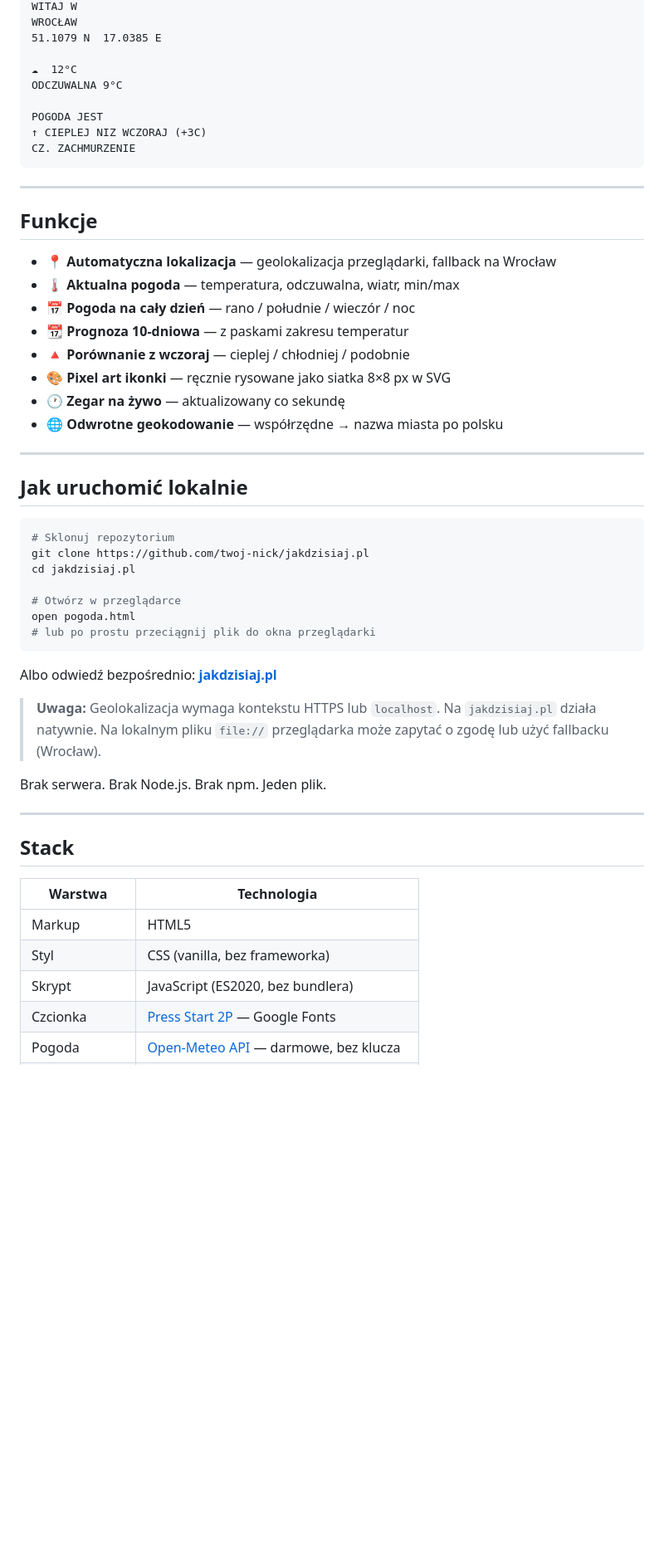
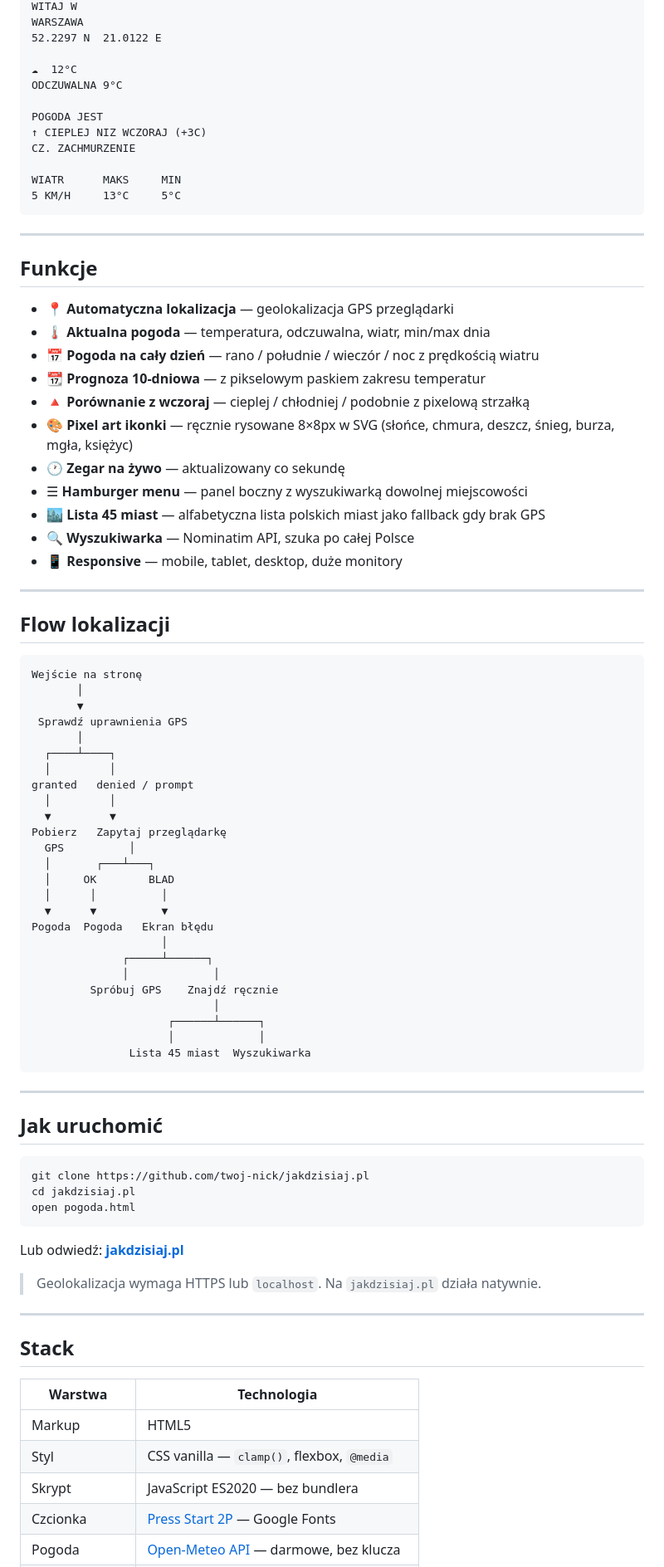
Before and after one commit to GumisFW/jakdzisiaj.pl, a Markdown page: README.md, the part around one of its changes. Shown at 83% size. Rendered like a GitHub page; blank space fills up the shorter version.

````diff
--- a/README.md
+++ b/README.md
@@ -32,6 +33,6 @@ Inspirowana czarno-białymi aplikacjami terminalowymi i grami z lat 80. Zamiast
 WITAJ W
-WROCŁAW
-51.1079 N  17.0385 E
+WARSZAWA
+52.2297 N  21.0122 E
 
 ☁  12°C
 ODCZUWALNA 9°C
@@ -39,40 +40,72 @@ ODCZUWALNA 9°C
 POGODA JEST
 ↑ CIEPLEJ NIZ WCZORAJ (+3C)
 CZ. ZACHMURZENIE
+
+WIATR      MAKS     MIN
+5 KM/H     13°C     5°C
 ```
 
 ---
 
 ## Funkcje
 
-- 📍 **Automatyczna lokalizacja** — geolokalizacja przeglądarki, fallback na Wrocław
-- 🌡️ **Aktualna pogoda** — temperatura, odczuwalna, wiatr, min/max
-- 📅 **Pogoda na cały dzień** — rano / południe / wieczór / noc
-- 📆 **Prognoza 10-dniowa** — z paskami zakresu temperatur
-- 🔺 **Porównanie z wczoraj** — cieplej / chłodniej / podobnie
-- 🎨 **Pixel art ikonki** — ręcznie rysowane jako siatka 8×8 px w SVG
+- 📍 **Automatyczna lokalizacja** — geolokalizacja GPS przeglądarki
+- 🌡️ **Aktualna pogoda** — temperatura, odczuwalna, wiatr, min/max dnia
+- 📅 **Pogoda na cały dzień** — rano / południe / wieczór / noc z prędkością wiatru
+- 📆 **Prognoza 10-dniowa** — z pikselowym paskiem zakresu temperatur
+- 🔺 **Porównanie z wczoraj** — cieplej / chłodniej / podobnie z pixelową strzałką
+- 🎨 **Pixel art ikonki** — ręcznie rysowane 8×8px w SVG (słońce, chmura, deszcz, śnieg, burza, mgła, księżyc)
 - 🕐 **Zegar na żywo** — aktualizowany co sekundę
-- 🌐 **Odwrotne geokodowanie** — współrzędne → nazwa miasta po polsku
+- ☰ **Hamburger menu** — panel boczny z wyszukiwarką dowolnej miejscowości
+- 🏙️ **Lista 45 miast** — alfabetyczna lista polskich miast jako fallback gdy brak GPS
+- 🔍 **Wyszukiwarka** — Nominatim API, szuka po całej Polsce
+- 📱 **Responsive** — mobile, tablet, desktop, duże monitory
 
 ---
 
-## Jak uruchomić lokalnie
+## Flow lokalizacji
+
+```
+Wejście na stronę
+       │
+       ▼
+ Sprawdź uprawnienia GPS
+       │
+  ┌────┴────┐
+  │         │
+granted   denied / prompt
+  │         │
+  ▼         ▼
+Pobierz   Zapytaj przeglądarkę
+  GPS          │
+  │       ┌───┴───┐
+  │     OK        BLAD
+  │      │          │
+  ▼      ▼          ▼
+Pogoda  Pogoda   Ekran błędu
+                    │
+              ┌─────┴──────┐
+              │             │
+         Spróbuj GPS    Znajdź ręcznie
+                            │
+                     ┌──────┴──────┐
+                     │             │
+               Lista 45 miast  Wyszukiwarka
+```
+
+---
+
+## Jak uruchomić
 
 ```bash
-# Sklonuj repozytorium
 git clone https://github.com/twoj-nick/jakdzisiaj.pl
 cd jakdzisiaj.pl
-
-# Otwórz w przeglądarce
 open pogoda.html
-# lub po prostu przeciągnij plik do okna przeglądarki
 ```
 
-Albo odwiedź bezpośrednio: **[jakdzisiaj.pl](https://jakdzisiaj.pl)**
+Lub odwiedź: **[jakdzisiaj.pl](https://jakdzisiaj.pl)**
 
-> **Uwaga:** Geolokalizacja wymaga kontekstu HTTPS lub `localhost`. Na `jakdzisiaj.pl` działa natywnie. Na lokalnym pliku `file://` przeglądarka może zapytać o zgodę lub użyć fallbacku (Wrocław).
-
-Brak serwera. Brak Node.js. Brak npm. Jeden plik.
+> Geolokalizacja wymaga HTTPS lub `localhost`. Na `jakdzisiaj.pl` działa natywnie.
 
 ---
 
@@ -81,8 +114,8 @@ Brak serwera. Brak Node.js. Brak npm. Jeden plik.
 | Warstwa | Technologia |
 |---|---|
 | Markup | HTML5 |
-| Styl | CSS (vanilla, bez frameworka) |
-| Skrypt | JavaScript (ES2020, bez bundlera) |
+| Styl | CSS vanilla — `clamp()`, flexbox, `@media` |
+| Skrypt | JavaScript ES2020 — bez bundlera |
 | Czcionka | [Press Start 2P](https://fonts.google.com/specimen/Press+Start+2P) — Google Fonts |
 | Pogoda | [Open-Meteo API](https://open-meteo.com) — darmowe, bez klucza |
 | Geokodowanie | [Nominatim / OpenStreetMap](https://nominatim.org) — darmowe |
````
Also changed, not shown: other parts of README.md (+65 -41 lines).
